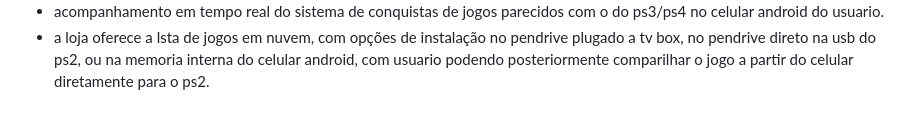
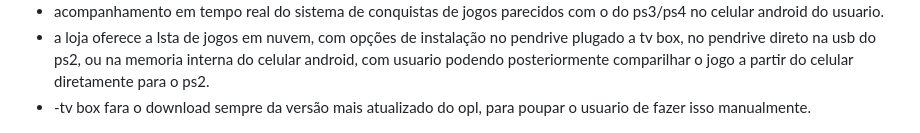
Before and after one commit to RodrigoRosa95/PS2-Henbox, a Markdown page: README.md, the part around the change. Rendered like a GitHub page.

```diff
--- a/README.md
+++ b/README.md
@@ -30,6 +30,7 @@ Vantagens do sistema:
 - upload automático em nuvem de saves por jogo, para contornar limitação de 8mb no memory card fisico.
 - acompanhamento em tempo real do sistema de conquistas de jogos parecidos com o do ps3/ps4 no celular android do usuario.
 - a loja oferece a lsta de jogos em nuvem, com opções de instalação no pendrive plugado a tv box, no pendrive direto na usb do ps2, ou na memoria interna do celular android, com usuario podendo posteriormente comparilhar o jogo a partir do celular diretamente para o ps2.
+- -tv box fara o download sempre da versão mais atualizado do opl, para poupar o usuario de fazer isso manualmente.
 
 ![Arquitetura](docs/arquitetura.png)
 
```
